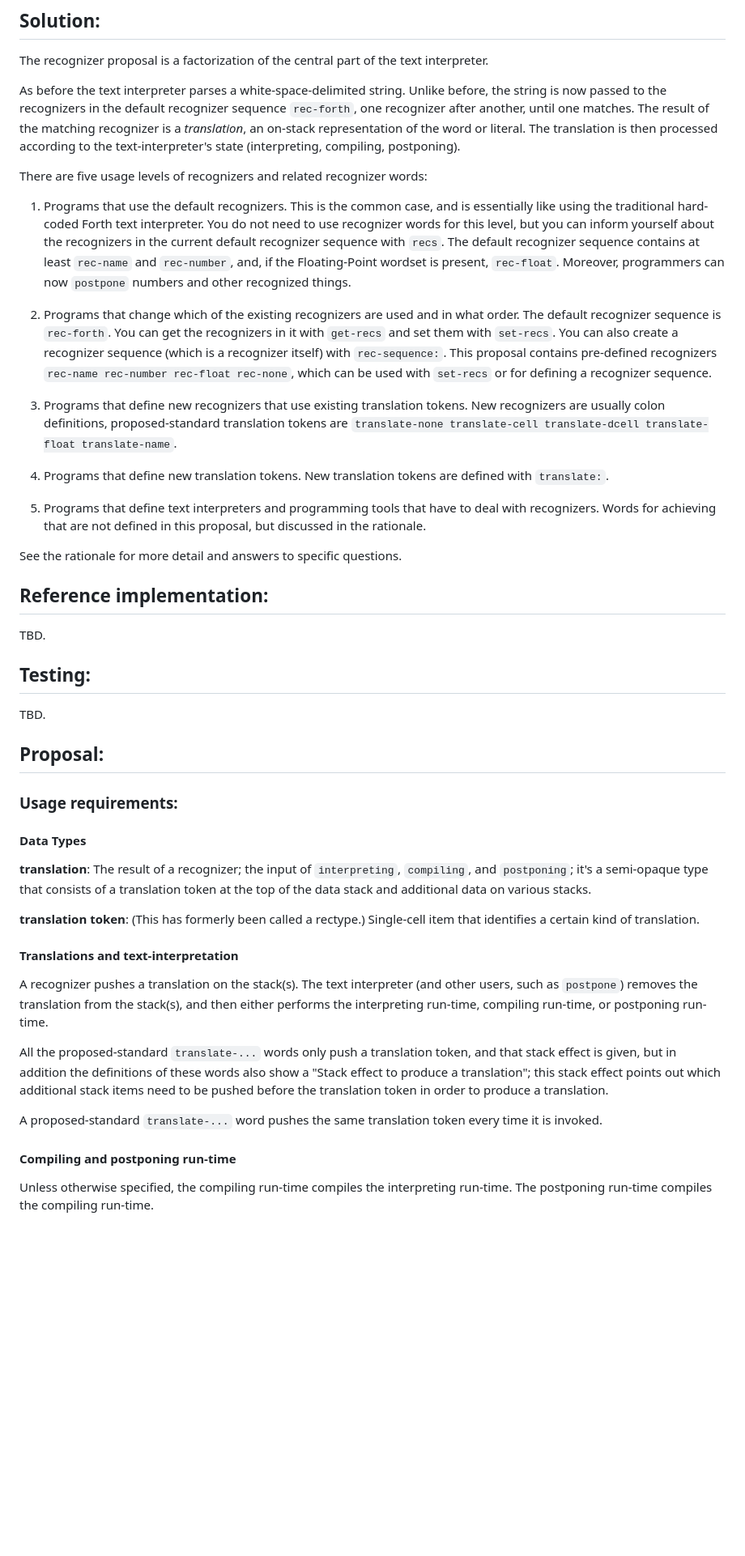
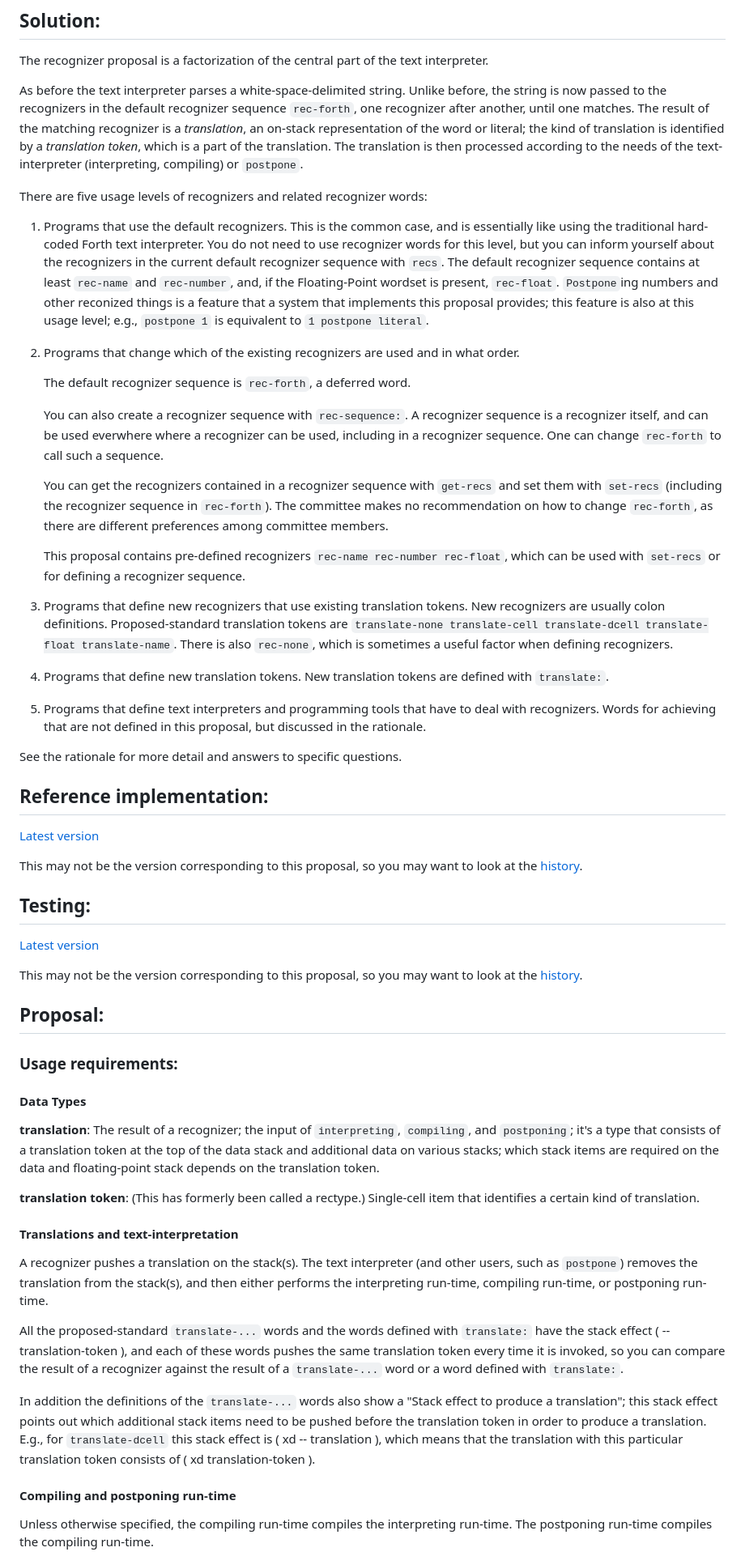
Before and after one commit to Forth-Standard/forth200x, a Markdown page: document/recognizers-2025-09-11.md, the part around one of its changes. Shown at 81% size. Drawn GitHub-style; blank space fills up the shorter version.

Commit message:
Changes based on feedback in [r1616], [r1620], [r1621]. Added links to the tests and reference implementation.

```diff
--- a/document/recognizers-2025-09-11.md
+++ b/document/recognizers-2025-09-11.md
@@ -42,9 +45,11 @@ As before the text interpreter parses a white-space-delimited string.
 Unlike before, the string is now passed to the recognizers in the
 default recognizer sequence `rec-forth`, one recognizer after another,
 until one matches.  The result of the matching recognizer is a
-*translation*, an on-stack representation of the word or literal.  The
-translation is then processed according to the text-interpreter's
-state (interpreting, compiling, postponing).
+*translation*, an on-stack representation of the word or literal; the
+kind of translation is identified by a *translation token*, which is a
+part of the translation.  The translation is then processed according
+to the needs of the text-interpreter (interpreting, compiling) or
+`postpone`.
 
 There are five usage levels of recognizers and related recognizer words:
 
@@ -54,22 +59,38 @@ text interpreter.  You do not need to use recognizer words for this
 level, but you can inform yourself about the recognizers in the
 current default recognizer sequence with `recs`.  The default
 recognizer sequence contains at least `rec-name` and `rec-number`,
-and, if the Floating-Point wordset is present, `rec-float`.  Moreover,
-programmers can now `postpone` numbers and other recognized things.
+and, if the Floating-Point wordset is present, `rec-float`.
+`Postpone`ing numbers and other reconized things is a feature that a
+system that implements this proposal provides; this feature is also at
+this usage level; e.g., `postpone 1` is equivalent to `1 postpone
+literal`.
 
 2. Programs that change which of the existing recognizers are used and
-in what order.  The default recognizer sequence is `rec-forth`.  You
-can get the recognizers in it with `get-recs` and set them with
-`set-recs`.  You can also create a recognizer sequence (which is a
-recognizer itself) with `rec-sequence:`.  This proposal contains
-pre-defined recognizers `rec-name rec-number rec-float rec-none`,
-which can be used with `set-recs` or for defining a recognizer
-sequence.
+   in what order.
+
+   The default recognizer sequence is `rec-forth`, a deferred word.
+
+   You can also create a recognizer sequence with `rec-sequence:`.  A
+   recognizer sequence is a recognizer itself, and can be used
+   everwhere where a recognizer can be used, including in a recognizer
+   sequence.  One can change `rec-forth` to call such a sequence.
+
+   You can get the recognizers contained in a recognizer sequence with
+   `get-recs` and set them with `set-recs` (including the recognizer
+   sequence in `rec-forth`).  The committee makes no recommendation on
+   how to change `rec-forth`, as there are different preferences among
+   committee members.
+
+   This proposal contains pre-defined recognizers `rec-name rec-number
+   rec-float`, which can be used with `set-recs` or for defining a
+   recognizer sequence.
 
 3. Programs that define new recognizers that use existing translation
-tokens.  New recognizers are usually colon definitions,
-proposed-standard translation tokens are `translate-none
-translate-cell translate-dcell translate-float translate-name`.
+tokens.  New recognizers are usually colon definitions.
+Proposed-standard translation tokens are `translate-none
+translate-cell translate-dcell translate-float translate-name`.  There
+is also `rec-none`, which is sometimes a useful factor when defining
+recognizers.
 
 4. Programs that define new translation tokens.  New translation
 tokens are defined with `translate:`.
@@ -82,12 +103,20 @@ See the rationale for more detail and answers to specific questions.
 
 ## Reference implementation:
 
-TBD.
+[Latest version](https://raw.githubusercontent.com/Forth-Standard/forth200x/refs/heads/master/reference-implementations/recognizers.4th)
+
+This may not be the version corresponding to this proposal, so you may
+want to look at the
+[history](https://github.com/Forth-Standard/forth200x/commits/master/reference-implementations/recognizers.4th).
 
 
 ## Testing:
 
-TBD.
+[Latest version](https://raw.githubusercontent.com/Forth-Standard/forth200x/refs/heads/master/tests/recognizers.4th)
+
+This may not be the version corresponding to this proposal, so you may
+want to look at the
+[history](https://github.com/Forth-Standard/forth200x/commits/master/tests/recognizers.4th).
 
 ## Proposal:
 
@@ -96,9 +125,10 @@ TBD.
 #### Data Types
 
 **translation**: The result of a recognizer; the input of
-`interpreting`, `compiling`, and `postponing`; it's a semi-opaque type
-that consists of a translation token at the top of the data stack and
-additional data on various stacks.
+`interpreting`, `compiling`, and `postponing`; it's a type that
+consists of a translation token at the top of the data stack and
+additional data on various stacks; which stack items are required on
+the data and floating-point stack depends on the translation token.
 
 **translation token**: (This has formerly been called a rectype.)
   Single-cell item that identifies a certain kind of translation.
@@ -110,15 +140,19 @@ A recognizer pushes a translation on the stack(s).  The text interpreter
 stack(s), and then either performs the interpreting run-time,
 compiling run-time, or postponing run-time.
 
-All the proposed-standard `translate-...` words only push a
-translation token, and that stack effect is given, but in addition the
-definitions of these words also show a "Stack effect to produce a
-translation"; this stack effect points out which additional stack
-items need to be pushed before the translation token in order to
-produce a translation.
+All the proposed-standard `translate-...` words and the words defined
+with `translate:` have the stack effect ( -- translation-token ), and
+each of these words pushes the same translation token every time it is
+invoked, so you can compare the result of a recognizer against the
+result of a `translate-...` word or a word defined with `translate:`.
 
-A proposed-standard `translate-...` word pushes the same translation
-token every time it is invoked.
+In addition the definitions of the `translate-...` words also show a
+"Stack effect to produce a translation"; this stack effect points out
+which additional stack items need to be pushed before the translation
+token in order to produce a translation.  E.g., for `translate-dcell`
+this stack effect is ( xd -- translation ), which means that the
+translation with this particular translation token consists of ( xd
+translation-token ).
 
 #### Compiling and postponing run-time
 
```
Also changed, not shown: other parts of document/recognizers-2025-09-11.md (+3 -0 lines).
